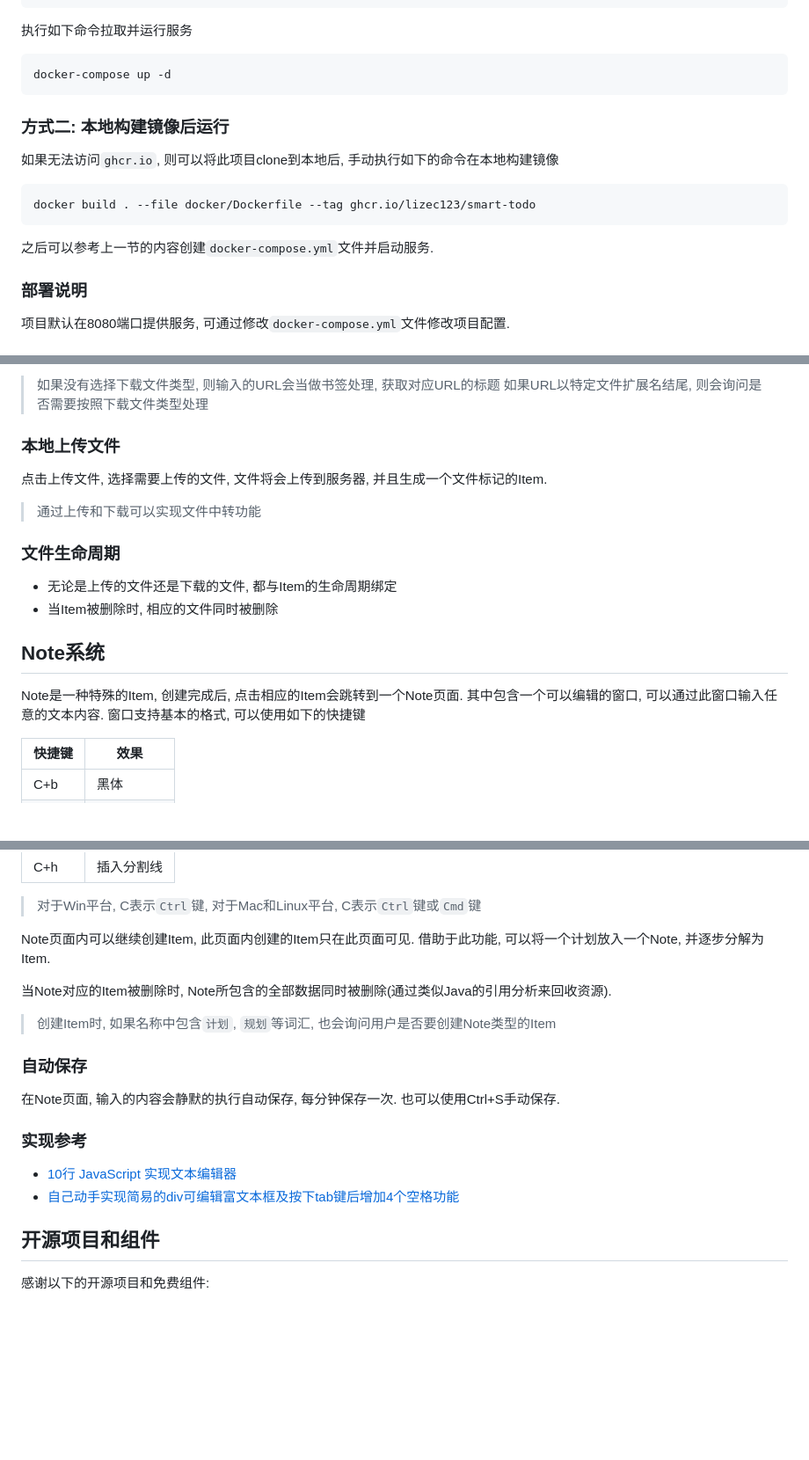
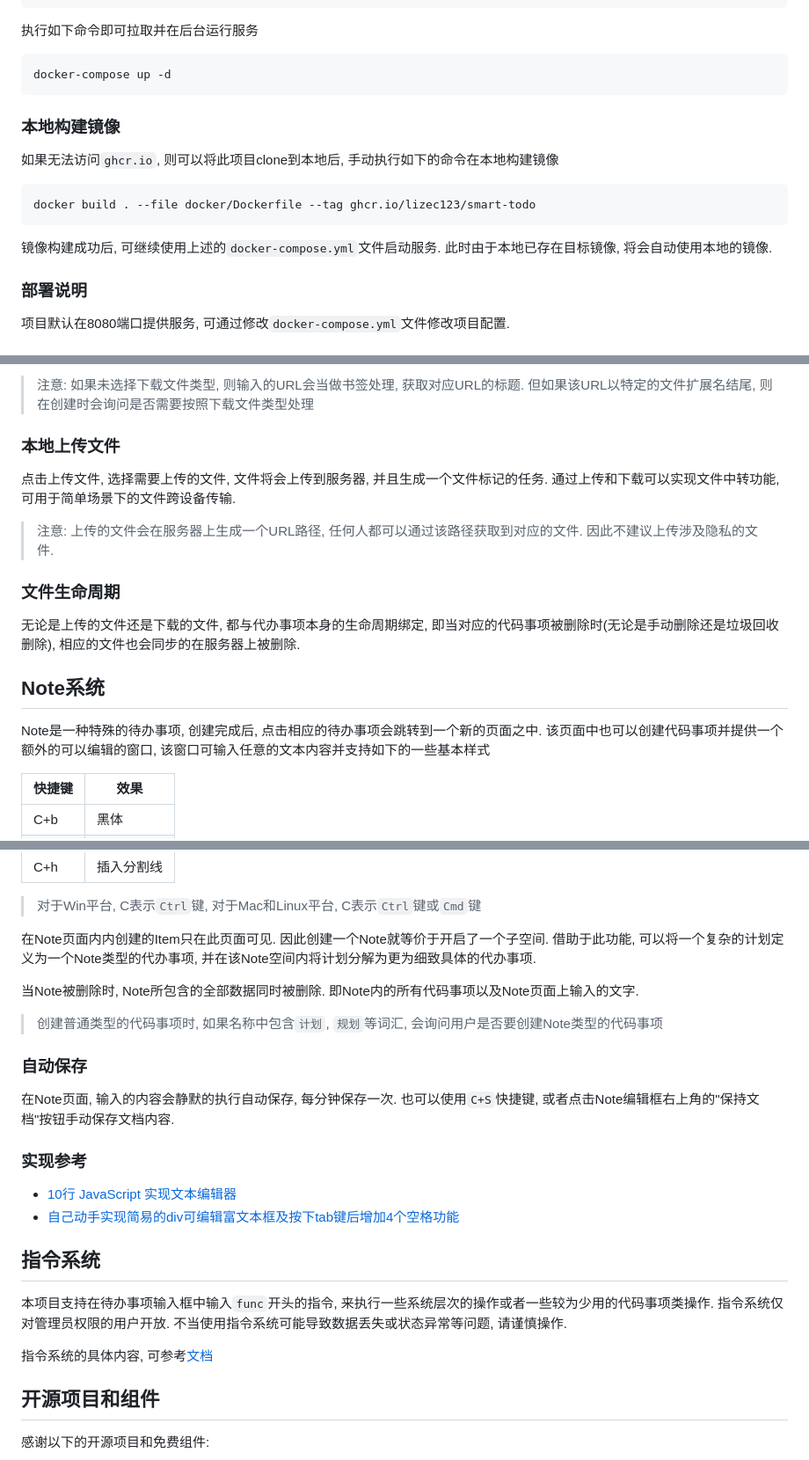
Before and after one commit to LiZeC123/SmartTodo, a Markdown page: README.md, 3 parts joined by grey strips. Shown at 88% size. GitHub-like rendering; blank space fills up the shorter version.

````diff
--- a/README.md
+++ b/README.md
@@ -70,20 +68,21 @@ services:
       - /etc/timezone:/etc/timezone:ro
 ```
 
-执行如下命令拉取并运行服务
+执行如下命令即可拉取并在后台运行服务
 
 ```bash
 docker-compose up -d
 ```
 
-### 方式二: 本地构建镜像后运行
+### 本地构建镜像
 
 如果无法访问`ghcr.io`, 则可以将此项目clone到本地后, 手动执行如下的命令在本地构建镜像
 
 ```
 docker build . --file docker/Dockerfile --tag ghcr.io/lizec123/smart-todo
 ```
-之后可以参考上一节的内容创建`docker-compose.yml`文件并启动服务.
+
+镜像构建成功后, 可继续使用上述的`docker-compose.yml`文件启动服务. 此时由于本地已存在目标镜像, 将会自动使用本地的镜像.
 
 ### 部署说明
 
@@ -249,23 +252,21 @@ docker build . --file docker/Dockerfile --tag ghcr.io/lizec123/smart-todo
 
-> 如果没有选择下载文件类型, 则输入的URL会当做书签处理, 获取对应URL的标题
-> 如果URL以特定文件扩展名结尾, 则会询问是否需要按照下载文件类型处理
+> 注意: 如果未选择下载文件类型, 则输入的URL会当做书签处理, 获取对应URL的标题. 但如果该URL以特定的文件扩展名结尾, 则在创建时会询问是否需要按照下载文件类型处理
 
 ### 本地上传文件
 
-点击上传文件, 选择需要上传的文件, 文件将会上传到服务器, 并且生成一个文件标记的Item.
+点击上传文件, 选择需要上传的文件, 文件将会上传到服务器, 并且生成一个文件标记的任务. 通过上传和下载可以实现文件中转功能, 可用于简单场景下的文件跨设备传输.
 
-> 通过上传和下载可以实现文件中转功能
+> 注意: 上传的文件会在服务器上生成一个URL路径, 任何人都可以通过该路径获取到对应的文件. 因此不建议上传涉及隐私的文件.
 
 ### 文件生命周期
 
-- 无论是上传的文件还是下载的文件, 都与Item的生命周期绑定
-- 当Item被删除时, 相应的文件同时被删除
+无论是上传的文件还是下载的文件, 都与代办事项本身的生命周期绑定, 即当对应的代码事项被删除时(无论是手动删除还是垃圾回收删除), 相应的文件也会同步的在服务器上被删除.
 
 
 Note系统
 --------------
 
-Note是一种特殊的Item, 创建完成后, 点击相应的Item会跳转到一个Note页面. 其中包含一个可以编辑的窗口, 可以通过此窗口输入任意的文本内容. 窗口支持基本的格式, 可以使用如下的快捷键
+Note是一种特殊的待办事项, 创建完成后, 点击相应的待办事项会跳转到一个新的页面之中. 该页面中也可以创建代码事项并提供一个额外的可以编辑的窗口, 该窗口可输入任意的文本内容并支持如下的一些基本样式
 
 | 快捷键 | 效果       |
 | ------ | ---------- |
@@ -279,20 +280,28 @@ Note是一种特殊的Item, 创建完成后, 点击相应的Item会跳转到一
 
 > 对于Win平台, C表示`Ctrl`键, 对于Mac和Linux平台, C表示`Ctrl`键或`Cmd`键
 
-Note页面内可以继续创建Item, 此页面内创建的Item只在此页面可见. 借助于此功能, 可以将一个计划放入一个Note, 并逐步分解为Item.
+在Note页面内内创建的Item只在此页面可见. 因此创建一个Note就等价于开启了一个子空间. 借助于此功能, 可以将一个复杂的计划定义为一个Note类型的代办事项, 并在该Note空间内将计划分解为更为细致具体的代办事项.
 
-当Note对应的Item被删除时, Note所包含的全部数据同时被删除(通过类似Java的引用分析来回收资源).
+当Note被删除时, Note所包含的全部数据同时被删除. 即Note内的所有代码事项以及Note页面上输入的文字.
 
-> 创建Item时, 如果名称中包含`计划`, `规划`等词汇, 也会询问用户是否要创建Note类型的Item
+> 创建普通类型的代码事项时, 如果名称中包含`计划`, `规划`等词汇, 会询问用户是否要创建Note类型的代码事项
 
 ### 自动保存
 
-在Note页面, 输入的内容会静默的执行自动保存, 每分钟保存一次. 也可以使用Ctrl+S手动保存.
+在Note页面, 输入的内容会静默的执行自动保存, 每分钟保存一次. 也可以使用`C+S`快捷键, 或者点击Note编辑框右上角的"保持文档"按钮手动保存文档内容.
 
 ### 实现参考
 
 - [10行 JavaScript 实现文本编辑器](https://segmentfault.com/a/1190000008454793)
 - [自己动手实现简易的div可编辑富文本框及按下tab键后增加4个空格功能](https://blog.csdn.net/Clark_Fitz817/article/details/79316037)
+
+
+指令系统
+----------------
+
+本项目支持在待办事项输入框中输入`func`开头的指令, 来执行一些系统层次的操作或者一些较为少用的代码事项类操作. 指令系统仅对管理员权限的用户开放. 不当使用指令系统可能导致数据丢失或状态异常等问题, 请谨慎操作.
+
+指令系统的具体内容, 可参考[文档](/doc/指令系统.md)
 
 
 开源项目和组件
````
Also changed, not shown: other parts of README.md (+34 -32 lines), doc/开发细节.md (+33 -28 lines), doc/指令系统.md (+10 -25 lines), doc/image/SmartTodo项目截图.PNG (deleted), doc/image/番茄钟.png (added), doc/image/首页展示.png (added).
